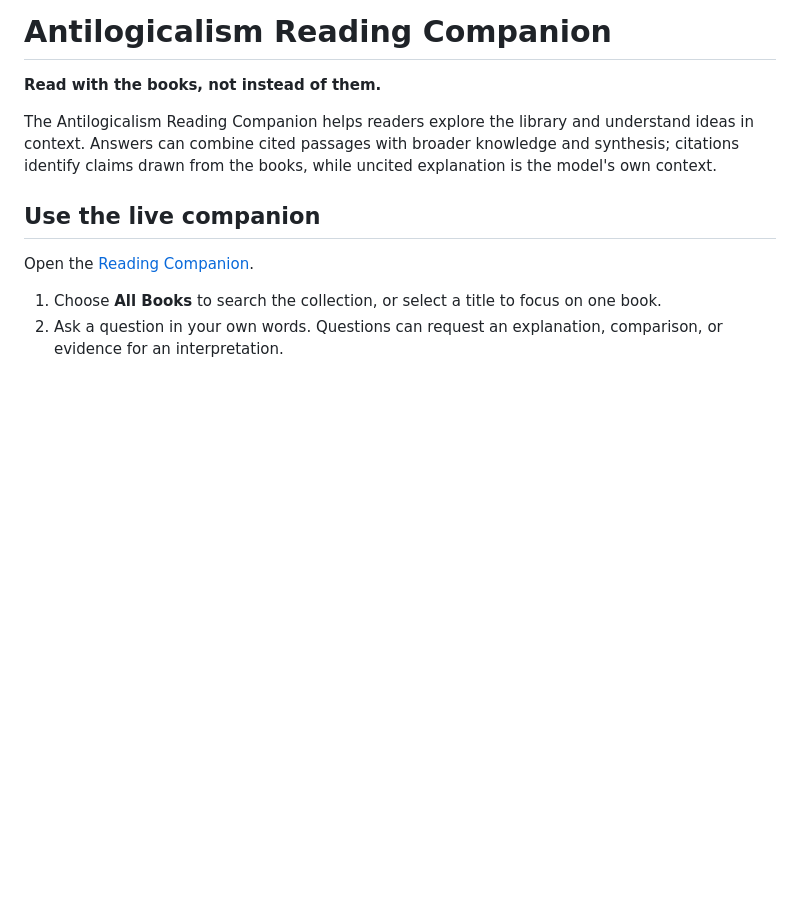
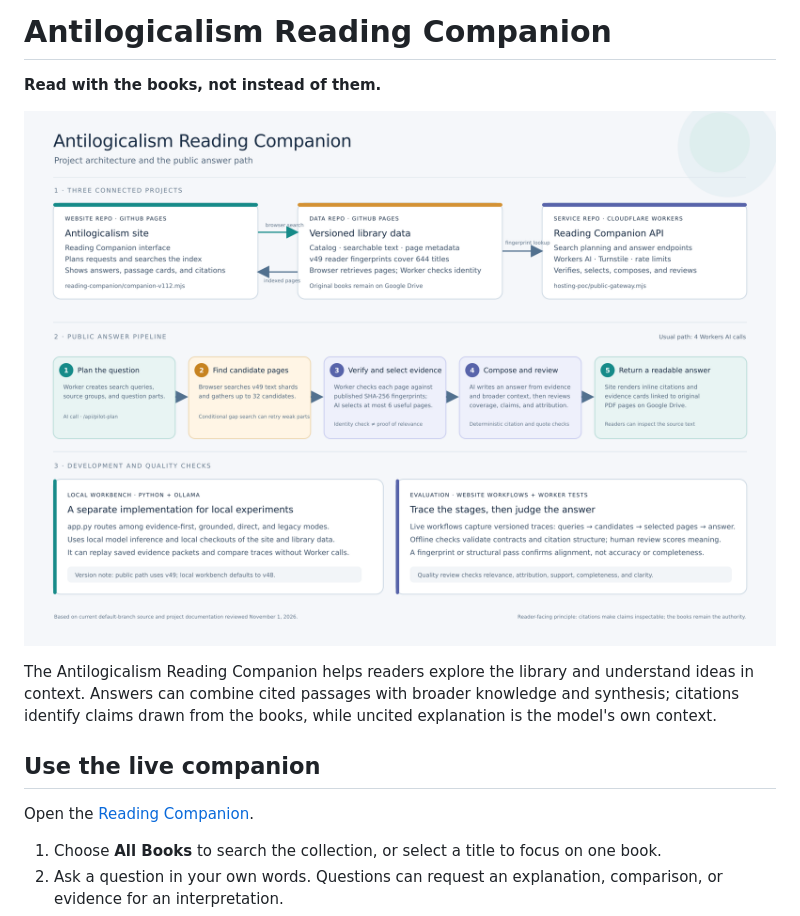
Before and after one commit to jsynon/book-chatbot, a Markdown page: README.md, the part around the change. Rendered like a GitHub page; pictures changed too: docs/reading-companion-architecture.png (added); blank space fills up the shorter version.

Commit message:
Add Reading Companion architecture image to README

```diff
--- a/README.md
+++ b/README.md
@@ -1,6 +1,8 @@
 # Antilogicalism Reading Companion
 
 **Read with the books, not instead of them.**
+
+![Architecture diagram of the Reading Companion and its answer pipeline](docs/reading-companion-architecture.png)
 
 The Antilogicalism Reading Companion helps readers explore the library and understand ideas in context. Answers can combine cited passages with broader knowledge and synthesis; citations identify claims drawn from the books, while uncited explanation is the model's own context.
 
```
